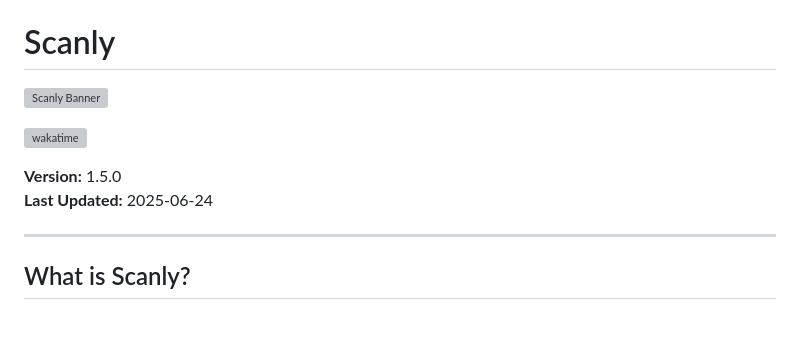
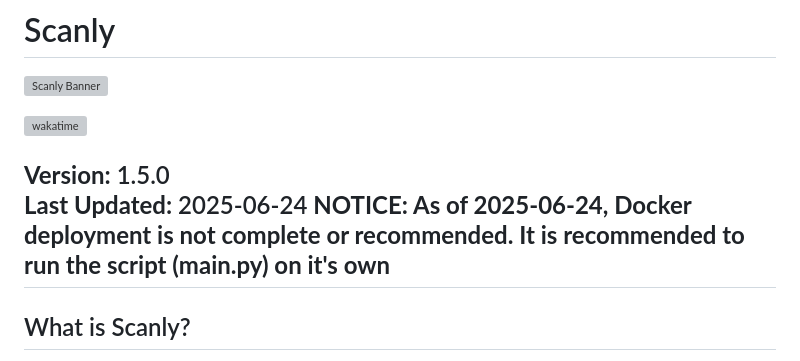
Before and after one commit to amcgready/Scanly, a Markdown page: README.md, the part around the change. Rendered like a GitHub page; blank space fills up the shorter version; grey boxes are pictures that could not be loaded.

```diff
--- a/README.md
+++ b/README.md
@@ -6,7 +6,7 @@
 
 **Version:** 1.5.0
 **Last Updated:** 2025-06-24
-
+**NOTICE: As of 2025-06-24, Docker deployment is not complete or recommended. It is recommended to run the script (main.py) on it's own**
 ---
 
 ## What is Scanly?
```
